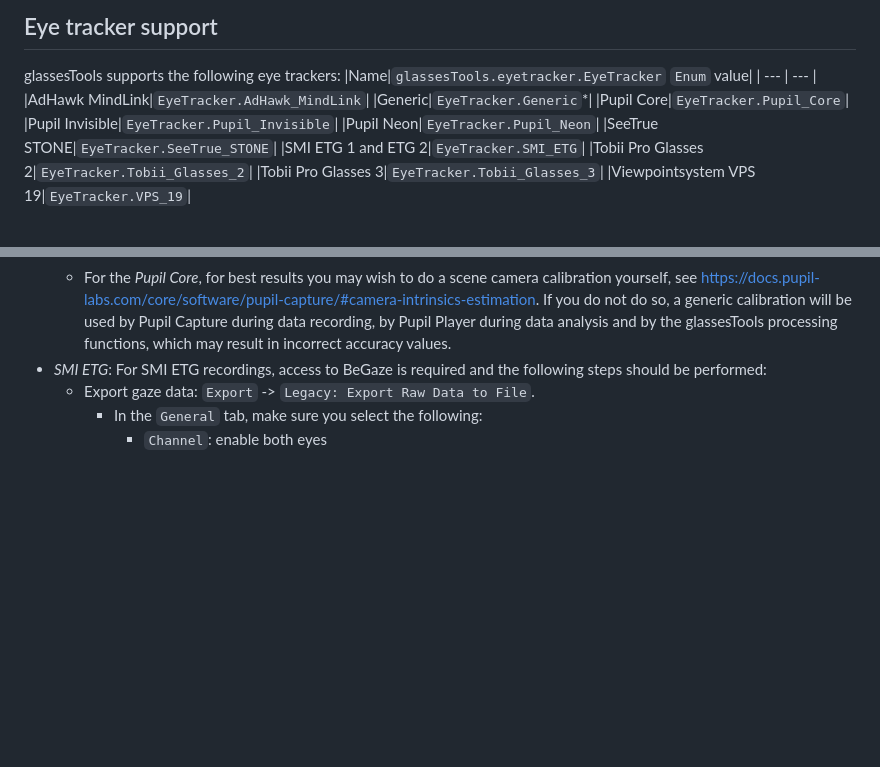
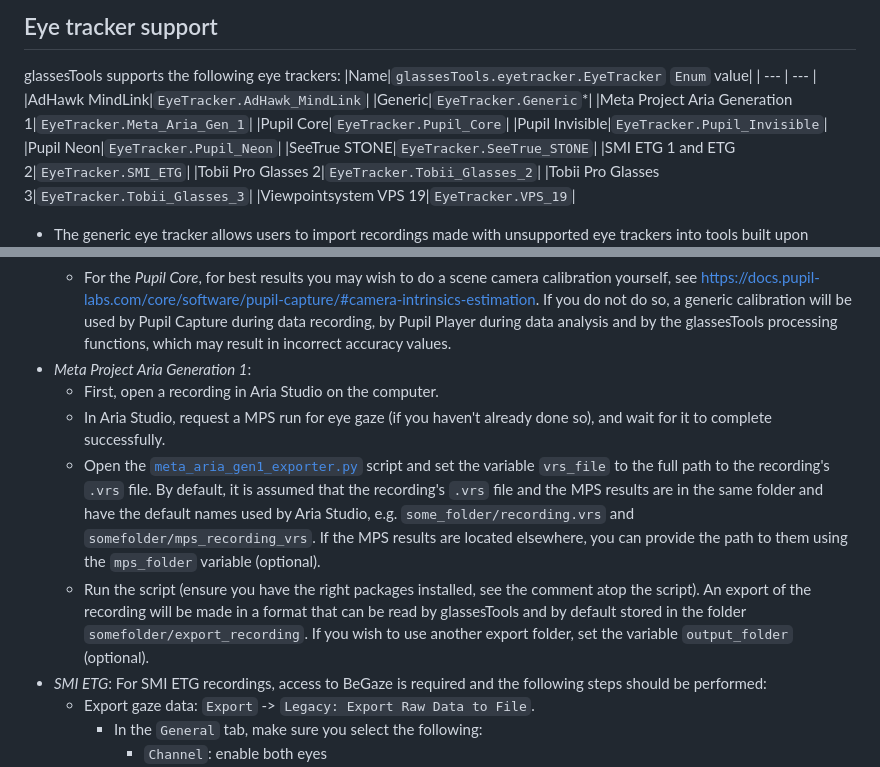
Before and after one commit to dcnieho/glassesTools, a Markdown page: README.md, 2 parts joined by grey strips. Rendered like a GitHub page; blank space fills up the shorter version.

Commit message:
add instructions for preparing a Meta Aria 1 recording to readme

```diff
--- a/README.md
+++ b/README.md
@@ -24,6 +24,7 @@ glassesTools supports the following eye trackers:
 | --- | --- |
 |AdHawk MindLink|`EyeTracker.AdHawk_MindLink`|
 |Generic|`EyeTracker.Generic`*|
+|Meta Project Aria Generation 1|`EyeTracker.Meta_Aria_Gen_1`|
 |Pupil Core|`EyeTracker.Pupil_Core`|
 |Pupil Invisible|`EyeTracker.Pupil_Invisible`|
 |Pupil Neon|`EyeTracker.Pupil_Neon`|
@@ -56,6 +57,17 @@ software before they can be imported using glassesTools. These are:
   - For the *Pupil Core*, for best results you may wish to do a scene camera calibration yourself, see https://docs.pupil-labs.com/core/software/pupil-capture/#camera-intrinsics-estimation.
     If you do not do so, a generic calibration will be used by Pupil Capture during data recording, by Pupil Player during data
     analysis and by the glassesTools processing functions, which may result in incorrect accuracy values.
+- *Meta Project Aria Generation 1*:
+  - First, open a recording in Aria Studio on the computer.
+  - In Aria Studio, request a MPS run for eye gaze (if you haven't already done so), and wait for it to complete successfully.
+  - Open the [`meta_aria_gen1_exporter.py`](https://github.com/dcnieho/glassesTools/tree/master/tools/meta_aria_gen1_exporter.py) script
+    and set the variable `vrs_file` to the full path to the recording's `.vrs` file. By default, it is assumed that the recording's
+    `.vrs` file and the MPS results are in the same folder and have the default names used by Aria Studio, e.g.
+    `some_folder/recording.vrs` and `somefolder/mps_recording_vrs`. If the MPS results are located elsewhere, you can provide the
+    path to them using the `mps_folder` variable (optional).
+  - Run the script (ensure you have the right packages installed, see the comment atop the script). An export of the recording will
+    be made in a format that can be read by glassesTools and by default stored in the folder `somefolder/export_recording`. If you
+    wish to use another export folder, set the variable `output_folder` (optional).
 - *SMI ETG*: For SMI ETG recordings, access to BeGaze is required and the following steps should be performed:
   - Export gaze data: `Export` -> `Legacy: Export Raw Data to File`.
     - In the `General` tab, make sure you select the following:
```
